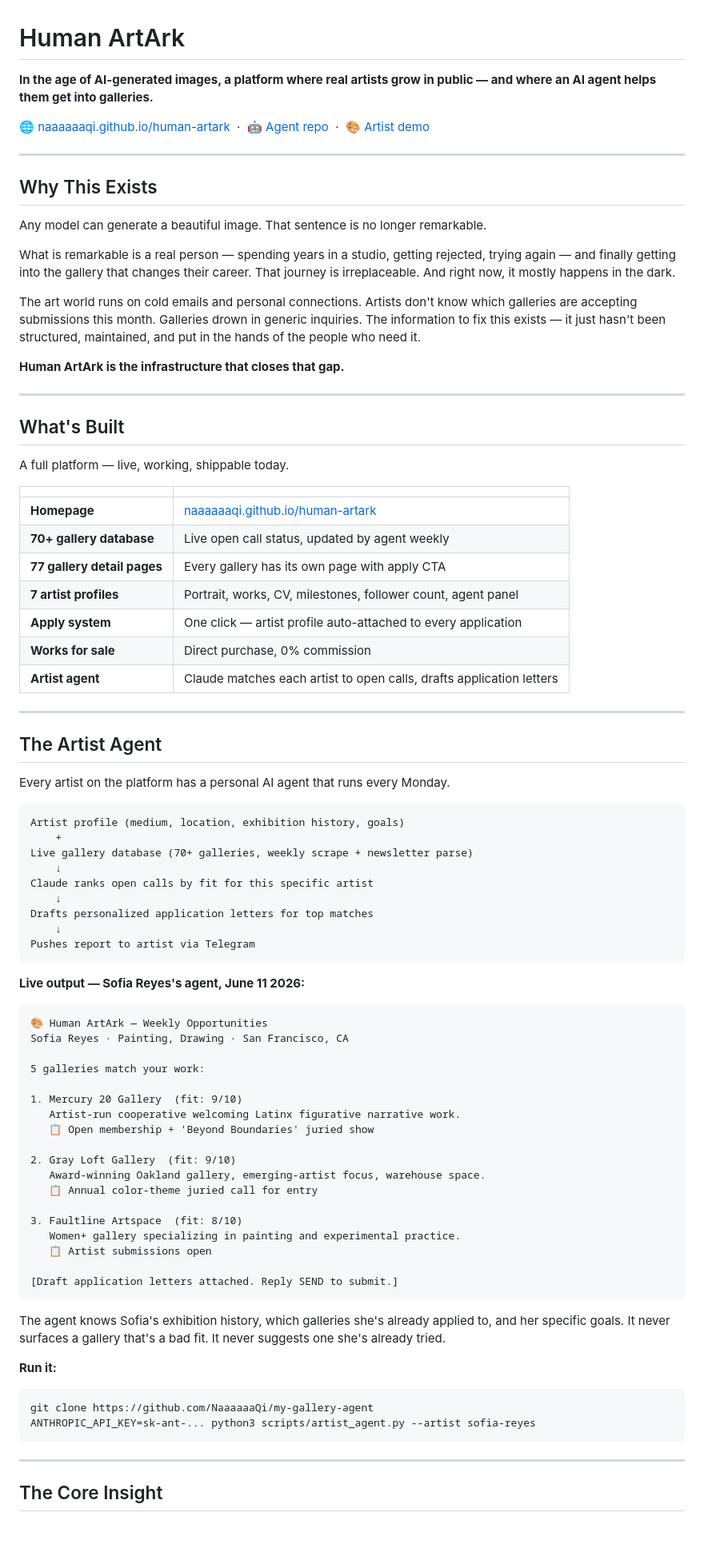
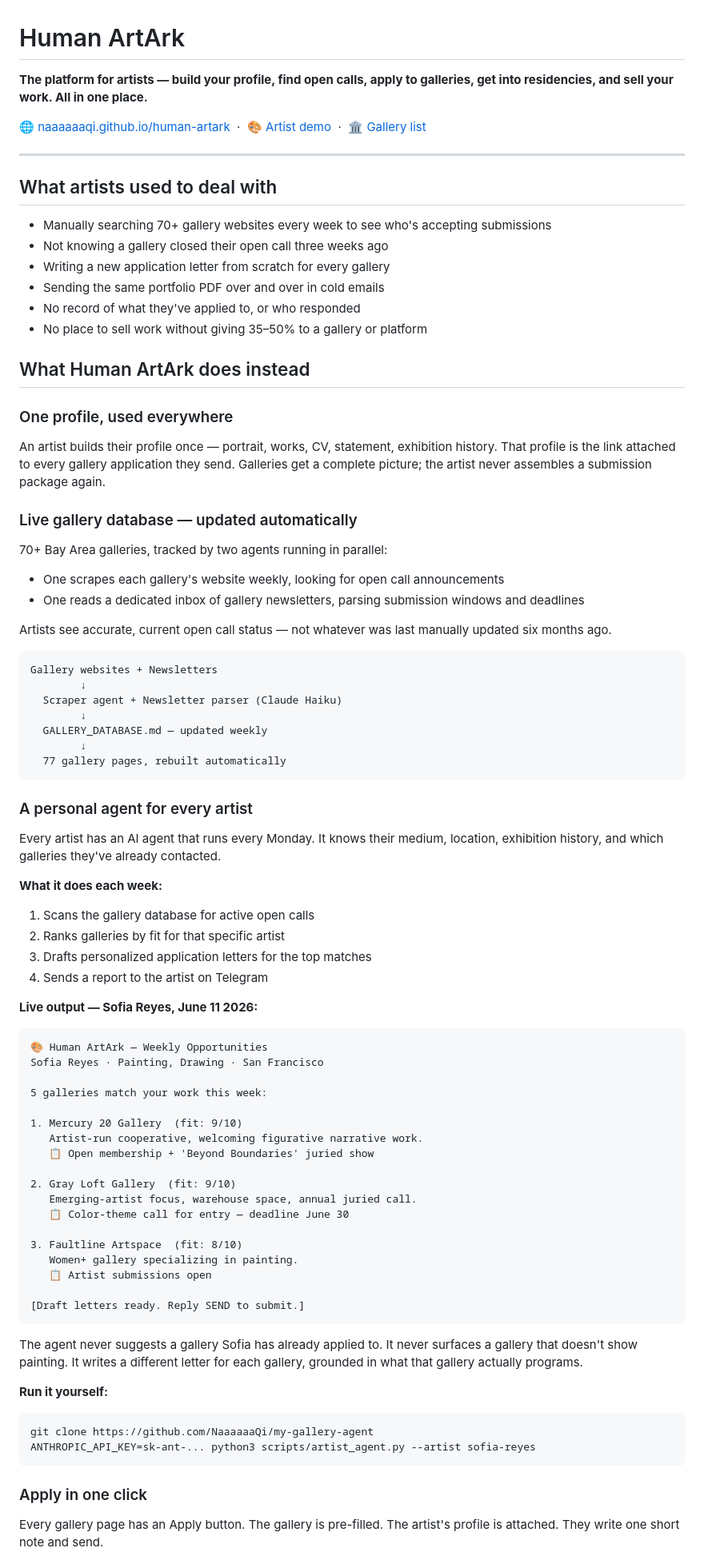
Before and after one commit to NaaaaaaQi/human-artark, a Markdown page: README.md, the part around one of its changes. Shown at 80% size. Drawn GitHub-style; blank space fills up the shorter version.

Commit message:
README: rewrite as product doc — features + artist benefit, no manifesto
Co-Authored-By: Claude Sonnet 4.6 <noreply@anthropic.com>

````diff
--- a/README.md
+++ b/README.md
@@ -1,87 +1,86 @@
 # Human ArtArk
 
-**In the age of AI-generated images, a platform where real artists grow in public — and where an AI agent helps them get into galleries.**
+**The platform for artists — build your profile, find open calls, apply to galleries, get into residencies, and sell your work. All in one place.**
 
-🌐 [naaaaaaqi.github.io/human-artark](https://naaaaaaqi.github.io/human-artark/) &nbsp;·&nbsp; 🤖 [Agent repo](https://github.com/NaaaaaaQi/my-gallery-agent) &nbsp;·&nbsp; 🎨 [Artist demo](https://naaaaaaqi.github.io/human-artark/artists/sofia-reyes/)
+🌐 [naaaaaaqi.github.io/human-artark](https://naaaaaaqi.github.io/human-artark/) &nbsp;·&nbsp; 🎨 [Artist demo](https://naaaaaaqi.github.io/human-artark/artists/sofia-reyes/) &nbsp;·&nbsp; 🏛 [Gallery list](https://naaaaaaqi.github.io/human-artark/galleries/)
 
 ---
 
-## Why This Exists
+## What artists used to deal with
 
-Any model can generate a beautiful image. That sentence is no longer remarkable.
+- Manually searching 70+ gallery websites every week to see who's accepting submissions
+- Not knowing a gallery closed their open call three weeks ago
+- Writing a new application letter from scratch for every gallery
+- Sending the same portfolio PDF over and over in cold emails
+- No record of what they've applied to, or who responded
+- No place to sell work without giving 35–50% to a gallery or platform
 
-What is remarkable is a real person — spending years in a studio, getting rejected, trying again — and finally getting into the gallery that changes their career. That journey is irreplaceable. And right now, it mostly happens in the dark.
+## What Human ArtArk does instead
 
-The art world runs on cold emails and personal connections. Artists don't know which galleries are accepting submissions this month. Galleries drown in generic inquiries. The information to fix this exists — it just hasn't been structured, maintained, and put in the hands of the people who need it.
+### One profile, used everywhere
 
-**Human ArtArk is the infrastructure that closes that gap.**
+An artist builds their profile once — portrait, works, CV, statement, exhibition history. That profile is the link attached to every gallery application they send. Galleries get a complete picture; the artist never assembles a submission package again.
 
----
+### Live gallery database — updated automatically
 
-## What's Built
+70+ Bay Area galleries, tracked by two agents running in parallel:
+- One scrapes each gallery's website weekly, looking for open call announcements
+- One reads a dedicated inbox of gallery newsletters, parsing submission windows and deadlines
 
-A full platform — live, working, shippable today.
-
-| | |
-|---|---|
-| **Homepage** | [naaaaaaqi.github.io/human-artark](https://naaaaaaqi.github.io/human-artark/) |
-| **70+ gallery database** | Live open call status, updated by agent weekly |
-| **77 gallery detail pages** | Every gallery has its own page with apply CTA |
-| **7 artist profiles** | Portrait, works, CV, milestones, follower count, agent panel |
-| **Apply system** | One click — artist profile auto-attached to every application |
-| **Works for sale** | Direct purchase, 0% commission |
-| **Artist agent** | Claude matches each artist to open calls, drafts application letters |
-
----
-
-## The Artist Agent
-
-Every artist on the platform has a personal AI agent that runs every Monday.
+Artists see accurate, current open call status — not whatever was last manually updated six months ago.
 
 ```
-Artist profile (medium, location, exhibition history, goals)
-    +
-Live gallery database (70+ galleries, weekly scrape + newsletter parse)
-    ↓
-Claude ranks open calls by fit for this specific artist
-    ↓
-Drafts personalized application letters for top matches
-    ↓
-Pushes report to artist via Telegram
+Gallery websites + Newsletters
+        ↓
+  Scraper agent + Newsletter parser (Claude Haiku)
+        ↓
+  GALLERY_DATABASE.md — updated weekly
+        ↓
+  77 gallery pages, rebuilt automatically
 ```
 
-**Live output — Sofia Reyes's agent, June 11 2026:**
+### A personal agent for every artist
+
+Every artist has an AI agent that runs every Monday. It knows their medium, location, exhibition history, and which galleries they've already contacted.
+
+**What it does each week:**
+1. Scans the gallery database for active open calls
+2. Ranks galleries by fit for that specific artist
+3. Drafts personalized application letters for the top matches
+4. Sends a report to the artist on Telegram
+
+**Live output — Sofia Reyes, June 11 2026:**
 
 ```
 🎨 Human ArtArk — Weekly Opportunities
-Sofia Reyes · Painting, Drawing · San Francisco, CA
+Sofia Reyes · Painting, Drawing · San Francisco
 
-5 galleries match your work:
+5 galleries match your work this week:
 
 1. Mercury 20 Gallery  (fit: 9/10)
-   Artist-run cooperative welcoming Latinx figurative narrative work.
+   Artist-run cooperative, welcoming figurative narrative work.
    📋 Open membership + 'Beyond Boundaries' juried show
 
 2. Gray Loft Gallery  (fit: 9/10)
-   Award-winning Oakland gallery, emerging-artist focus, warehouse space.
-   📋 Annual color-theme juried call for entry
+   Emerging-artist focus, warehouse space, annual juried call.
+   📋 Color-theme call for entry — deadline June 30
 
 3. Faultline Artspace  (fit: 8/10)
-   Women+ gallery specializing in painting and experimental practice.
+   Women+ gallery specializing in painting.
    📋 Artist submissions open
 
-[Draft application letters attached. Reply SEND to submit.]
+[Draft letters ready. Reply SEND to submit.]
 ```
 
-The agent knows Sofia's exhibition history, which galleries she's already applied to, and her specific goals. It never surfaces a gallery that's a bad fit. It never suggests one she's already tried.
+The agent never suggests a gallery Sofia has already applied to. It never surfaces a gallery that doesn't show painting. It writes a different letter for each gallery, grounded in what that gallery actually programs.
 
-**Run it:**
+**Run it yourself:**
 ```bash
 git clone https://github.com/NaaaaaaQi/my-gallery-agent
 ANTHROPIC_API_KEY=sk-ant-... python3 scripts/artist_agent.py --artist sofia-reyes
 ```
 
----
+### Apply in one click
 
-## The Core Insight
+Every gallery page has an Apply button. The gallery is pre-filled. The artist's profile is attached. They write one short note and send.
 
````
Also changed, not shown: other parts of README.md (+26 -50 lines).
